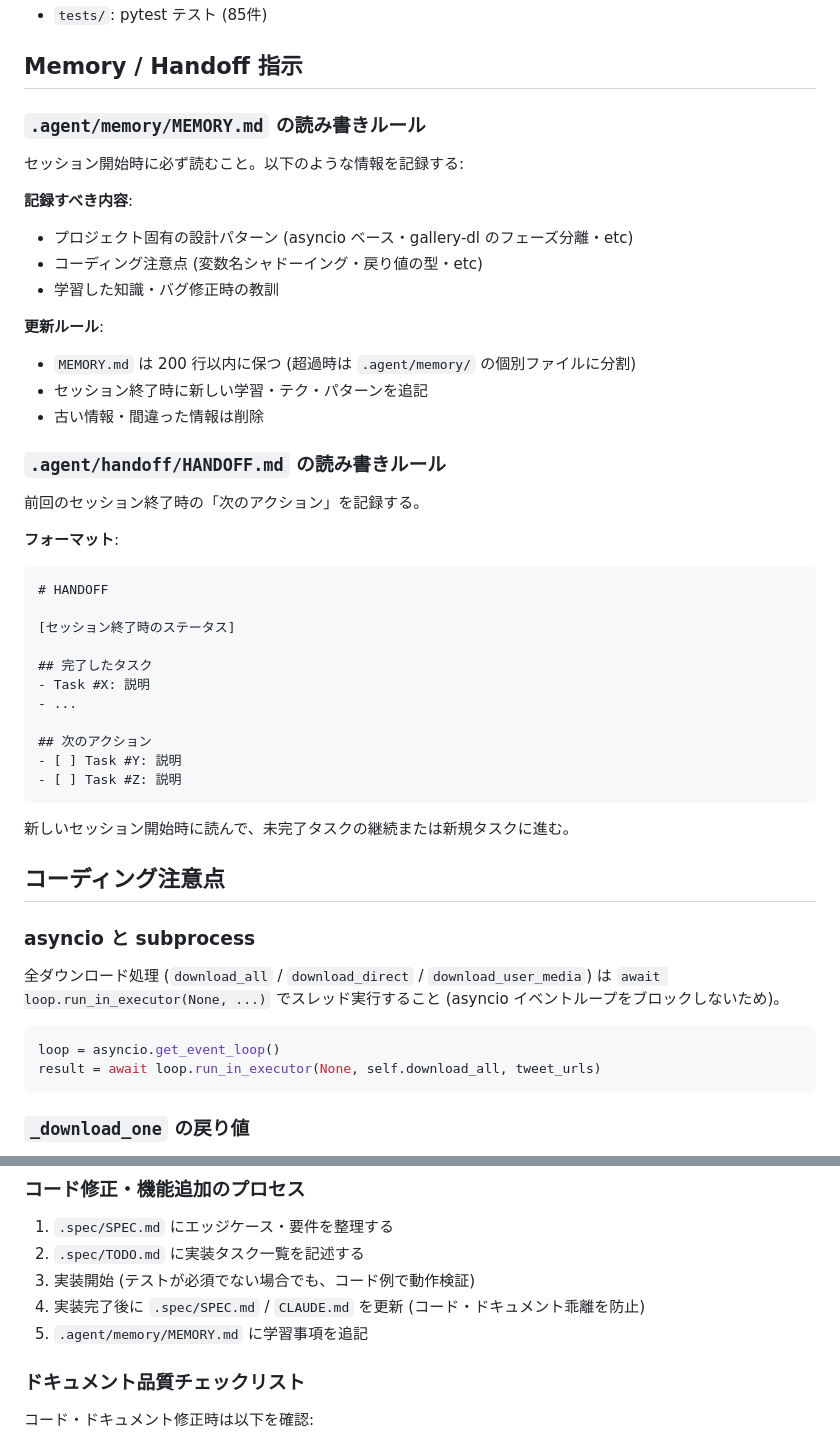
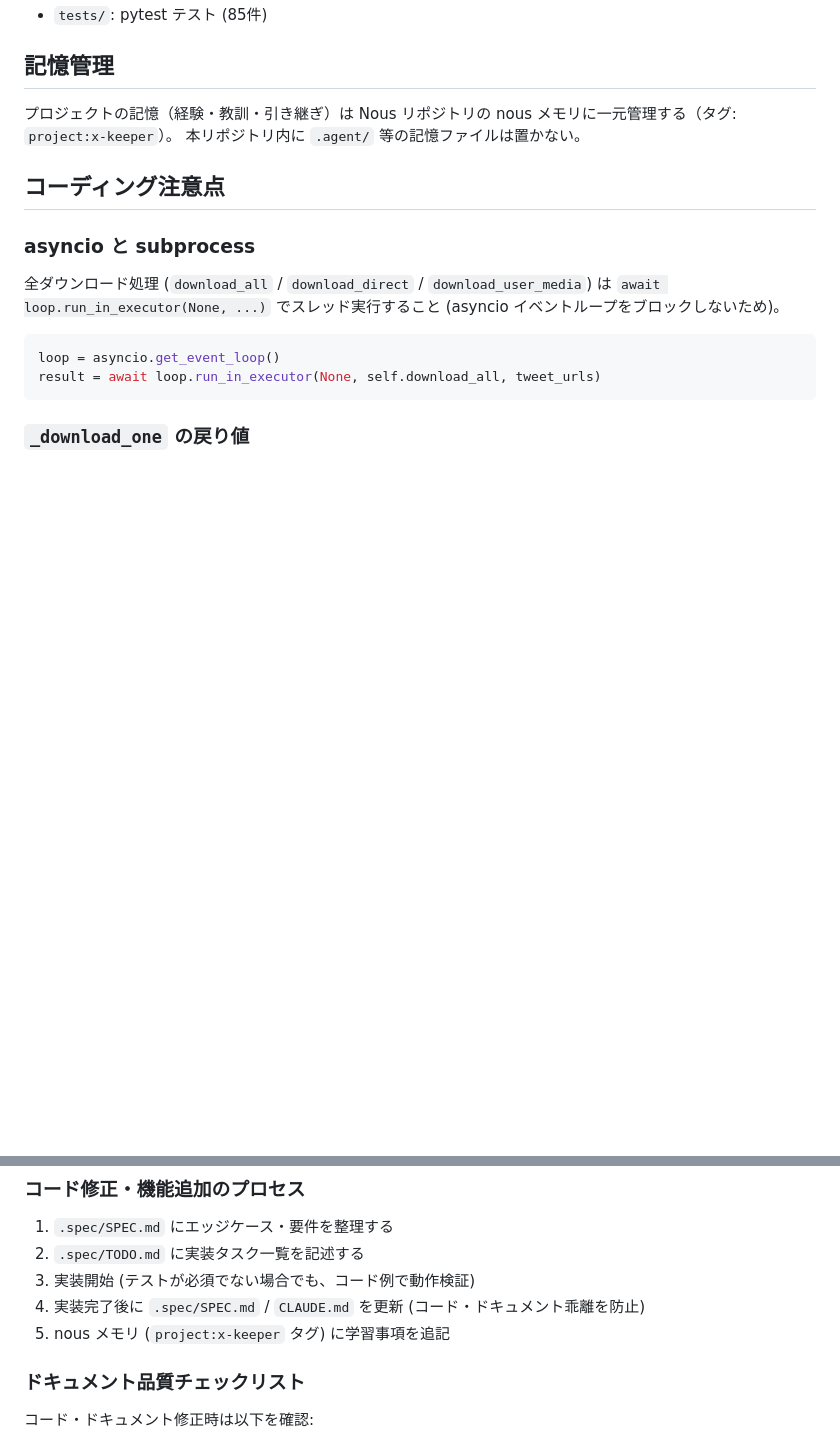
Before and after one commit to solidlime/x-keeper, a Markdown page: AGENTS.md, 2 parts joined by grey strips. GitHub-like rendering; blank space fills up the shorter version.

Commit message:
chore: remove .agent memory files (migrated to nous memory), update AGENTS.md

````diff
--- a/AGENTS.md
+++ b/AGENTS.md
@@ -34,42 +34,10 @@ Chrome 拡張・Android アプリから URL を受け取り・gallery-dl / yt-dl
 - `client/flutter_app/`: Android アプリ (Flutter)
 - `tests/`: pytest テスト (85件)
 
-## Memory / Handoff 指示
+## 記憶管理
 
-### `.agent/memory/MEMORY.md` の読み書きルール
-
-セッション開始時に必ず読むこと。以下のような情報を記録する:
-
-**記録すべき内容**:
-- プロジェクト固有の設計パターン (asyncio ベース・gallery-dl のフェーズ分離・etc)
-- コーディング注意点 (変数名シャドーイング・戻り値の型・etc)
-- 学習した知識・バグ修正時の教訓
-
-**更新ルール**:
-- `MEMORY.md` は 200 行以内に保つ (超過時は `.agent/memory/` の個別ファイルに分割)
-- セッション終了時に新しい学習・テク・パターンを追記
-- 古い情報・間違った情報は削除
-
-### `.agent/handoff/HANDOFF.md` の読み書きルール
-
-前回のセッション終了時の「次のアクション」を記録する。
-
-**フォーマット**:
-```markdown
-# HANDOFF
-
-[セッション終了時のステータス]
-
-## 完了したタスク
-- Task #X: 説明
-- ...
-
-## 次のアクション
-- [ ] Task #Y: 説明
-- [ ] Task #Z: 説明
-```
-
-新しいセッション開始時に読んで、未完了タスクの継続または新規タスクに進む。
+プロジェクトの記憶（経験・教訓・引き継ぎ）は Nous リポジトリの nous メモリに一元管理する（タグ: `project:x-keeper`）。
+本リポジトリ内に `.agent/` 等の記憶ファイルは置かない。
 
 ## コーディング注意点
 
@@ -150,7 +118,7 @@ def extract_tweet_id(filename: str) -> str | None:
 2. `.spec/TODO.md` に実装タスク一覧を記述する
 3. 実装開始 (テストが必須でない場合でも、コード例で動作検証)
 4. 実装完了後に `.spec/SPEC.md` / `CLAUDE.md` を更新 (コード・ドキュメント乖離を防止)
-5. `.agent/memory/MEMORY.md` に学習事項を追記
+5. nous メモリ (`project:x-keeper` タグ) に学習事項を追記
 
 ### ドキュメント品質チェックリスト
 
````
Also changed, not shown: .agent/handoff/HANDOFF.md (deleted, +0 -19 lines), .agent/memory/MEMORY.md (deleted, +0 -72 lines).
